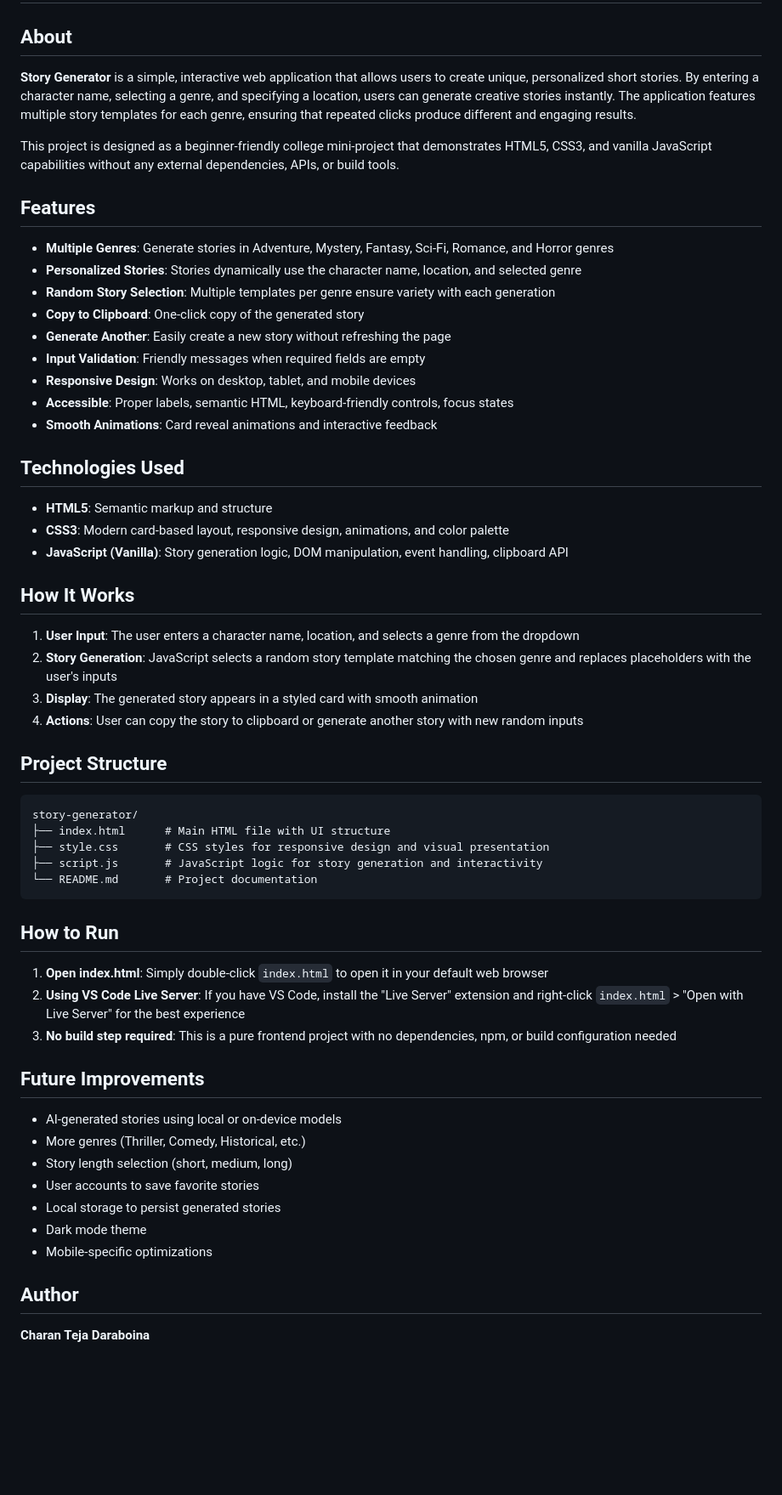
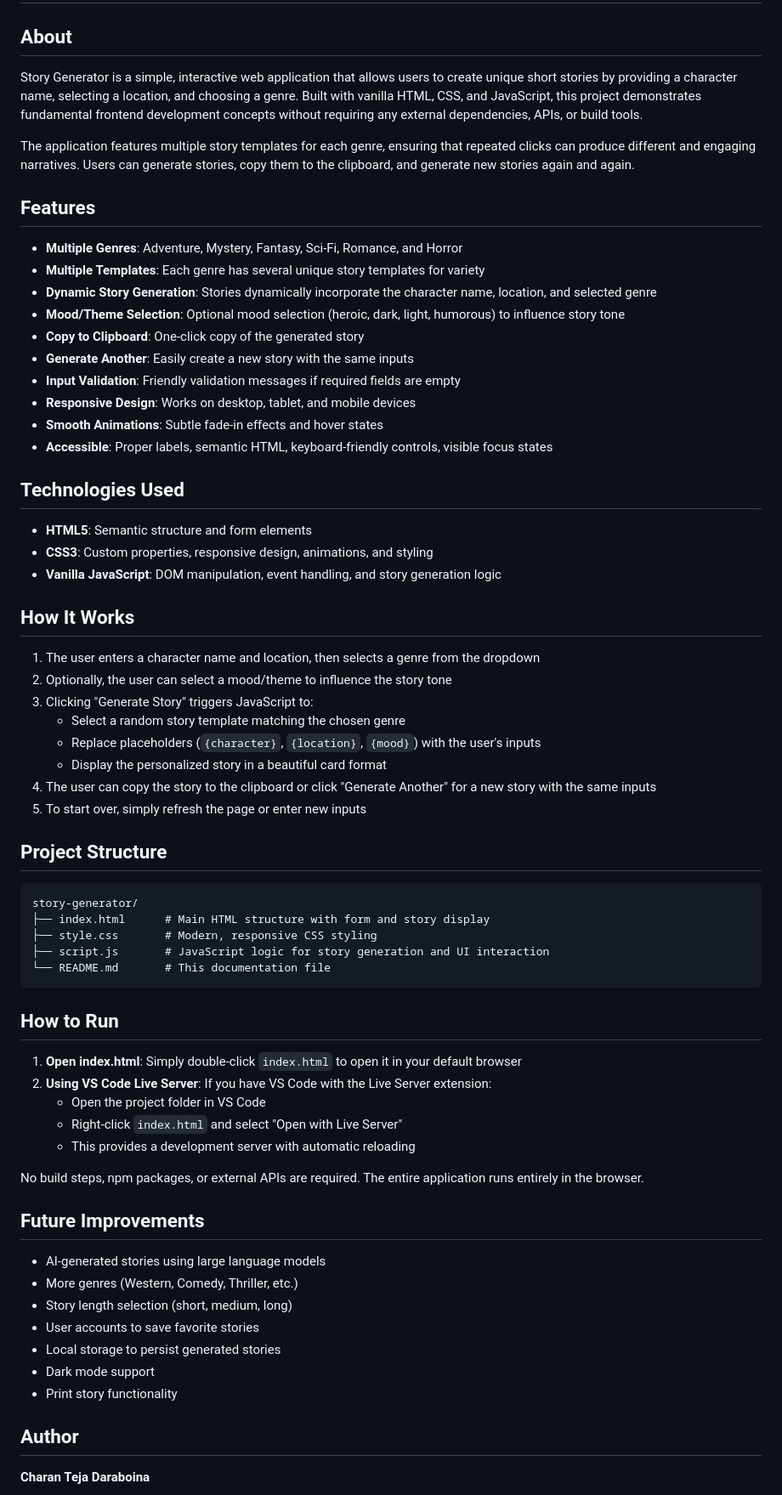
Before and after one commit to Charan-07-git/story-generator, a Markdown page: README.md, the part around the change. Shown at 85% size. Drawn GitHub-style; blank space fills up the shorter version.

Commit message:
Initial Story Generator project

````diff
--- a/README.md
+++ b/README.md
@@ -2,60 +2,69 @@
 
 ## About
 
-**Story Generator** is a simple, interactive web application that allows users to create unique, personalized short stories. By entering a character name, selecting a genre, and specifying a location, users can generate creative stories instantly. The application features multiple story templates for each genre, ensuring that repeated clicks produce different and engaging results.
+Story Generator is a simple, interactive web application that allows users to create unique short stories by providing a character name, selecting a location, and choosing a genre. Built with vanilla HTML, CSS, and JavaScript, this project demonstrates fundamental frontend development concepts without requiring any external dependencies, APIs, or build tools.
 
-This project is designed as a beginner-friendly college mini-project that demonstrates HTML5, CSS3, and vanilla JavaScript capabilities without any external dependencies, APIs, or build tools.
+The application features multiple story templates for each genre, ensuring that repeated clicks can produce different and engaging narratives. Users can generate stories, copy them to the clipboard, and generate new stories again and again.
 
 ## Features
 
-- **Multiple Genres**: Generate stories in Adventure, Mystery, Fantasy, Sci-Fi, Romance, and Horror genres
-- **Personalized Stories**: Stories dynamically use the character name, location, and selected genre
-- **Random Story Selection**: Multiple templates per genre ensure variety with each generation
+- **Multiple Genres**: Adventure, Mystery, Fantasy, Sci-Fi, Romance, and Horror
+- **Multiple Templates**: Each genre has several unique story templates for variety
+- **Dynamic Story Generation**: Stories dynamically incorporate the character name, location, and selected genre
+- **Mood/Theme Selection**: Optional mood selection (heroic, dark, light, humorous) to influence story tone
 - **Copy to Clipboard**: One-click copy of the generated story
-- **Generate Another**: Easily create a new story without refreshing the page
-- **Input Validation**: Friendly messages when required fields are empty
+- **Generate Another**: Easily create a new story with the same inputs
+- **Input Validation**: Friendly validation messages if required fields are empty
 - **Responsive Design**: Works on desktop, tablet, and mobile devices
-- **Accessible**: Proper labels, semantic HTML, keyboard-friendly controls, focus states
-- **Smooth Animations**: Card reveal animations and interactive feedback
+- **Smooth Animations**: Subtle fade-in effects and hover states
+- **Accessible**: Proper labels, semantic HTML, keyboard-friendly controls, visible focus states
 
 ## Technologies Used
 
-- **HTML5**: Semantic markup and structure
-- **CSS3**: Modern card-based layout, responsive design, animations, and color palette
-- **JavaScript (Vanilla)**: Story generation logic, DOM manipulation, event handling, clipboard API
+- **HTML5**: Semantic structure and form elements
+- **CSS3**: Custom properties, responsive design, animations, and styling
+- **Vanilla JavaScript**: DOM manipulation, event handling, and story generation logic
 
 ## How It Works
 
-1. **User Input**: The user enters a character name, location, and selects a genre from the dropdown
-2. **Story Generation**: JavaScript selects a random story template matching the chosen genre and replaces placeholders with the user's inputs
-3. **Display**: The generated story appears in a styled card with smooth animation
-4. **Actions**: User can copy the story to clipboard or generate another story with new random inputs
+1. The user enters a character name and location, then selects a genre from the dropdown
+2. Optionally, the user can select a mood/theme to influence the story tone
+3. Clicking "Generate Story" triggers JavaScript to:
+   - Select a random story template matching the chosen genre
+   - Replace placeholders (`{character}`, `{location}`, `{mood}`) with the user's inputs
+   - Display the personalized story in a beautiful card format
+4. The user can copy the story to the clipboard or click "Generate Another" for a new story with the same inputs
+5. To start over, simply refresh the page or enter new inputs
 
 ## Project Structure
 
 ```
 story-generator/
-├── index.html      # Main HTML file with UI structure
-├── style.css       # CSS styles for responsive design and visual presentation
-├── script.js       # JavaScript logic for story generation and interactivity
-└── README.md       # Project documentation
+├── index.html      # Main HTML structure with form and story display
+├── style.css       # Modern, responsive CSS styling
+├── script.js       # JavaScript logic for story generation and UI interaction
+└── README.md       # This documentation file
 ```
 
 ## How to Run
 
-1. **Open index.html**: Simply double-click `index.html` to open it in your default web browser
-2. **Using VS Code Live Server**: If you have VS Code, install the "Live Server" extension and right-click `index.html` > "Open with Live Server" for the best experience
-3. **No build step required**: This is a pure frontend project with no dependencies, npm, or build configuration needed
+1. **Open index.html**: Simply double-click `index.html` to open it in your default browser
+2. **Using VS Code Live Server**: If you have VS Code with the Live Server extension:
+   - Open the project folder in VS Code
+   - Right-click `index.html` and select "Open with Live Server"
+   - This provides a development server with automatic reloading
+
+No build steps, npm packages, or external APIs are required. The entire application runs entirely in the browser.
 
 ## Future Improvements
 
-- AI-generated stories using local or on-device models
-- More genres (Thriller, Comedy, Historical, etc.)
+- AI-generated stories using large language models
+- More genres (Western, Comedy, Thriller, etc.)
 - Story length selection (short, medium, long)
 - User accounts to save favorite stories
 - Local storage to persist generated stories
-- Dark mode theme
-- Mobile-specific optimizations
+- Dark mode support
+- Print story functionality
 
 ## Author
 
````
